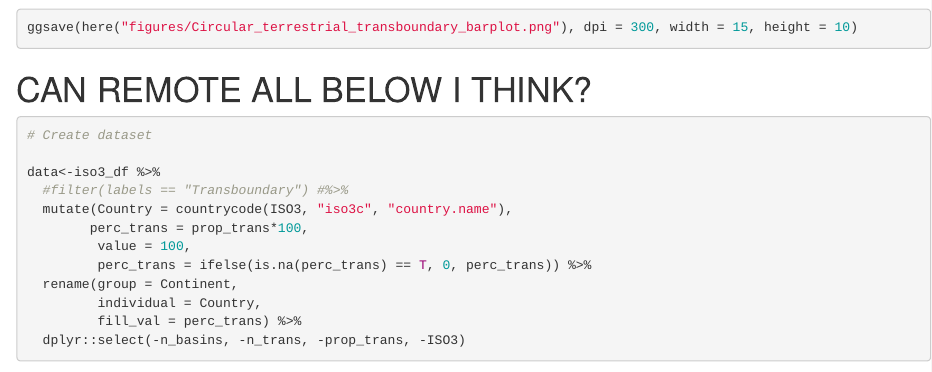
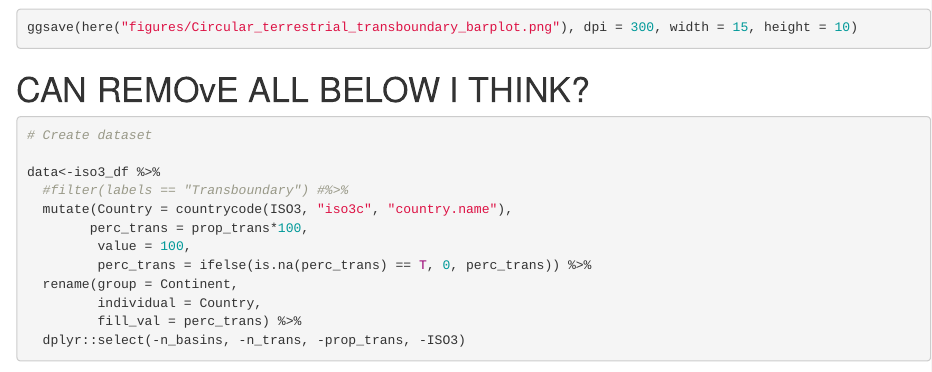
Before and after one commit to cdkuempel/Kuempel_transboundary_sediment, an R Markdown document (scripts/Circular_terrestrial_transboundary_barplot.Rmd): the page in a window 1100 px wide, from 3920 px down. Rendered offline with R 4.5, knitr and Pandoc, with nearby package versions; some code elsewhere in the file could not run offline.

Commit message:
Note about code I can potentially remove later

````diff
--- a/scripts/Circular_terrestrial_transboundary_barplot.Rmd
+++ b/scripts/Circular_terrestrial_transboundary_barplot.Rmd
@@ -142,7 +142,7 @@ ggsave(here("figures/Circular_terrestrial_transboundary_barplot.png"), dpi = 300
 ```
 
 
-# CAN REMOTE ALL BELOW I THINK?
+# CAN REMOvE ALL BELOW I THINK?
 
 
 
````
